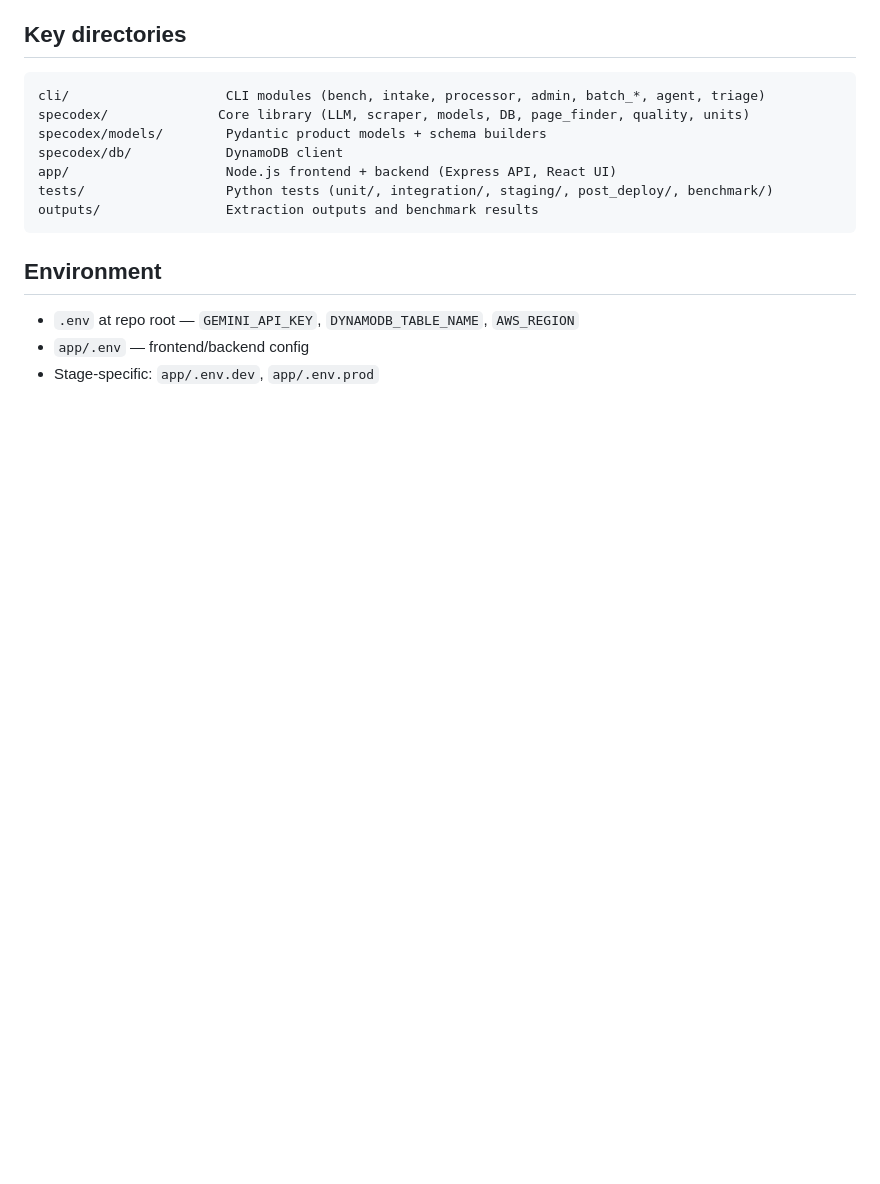
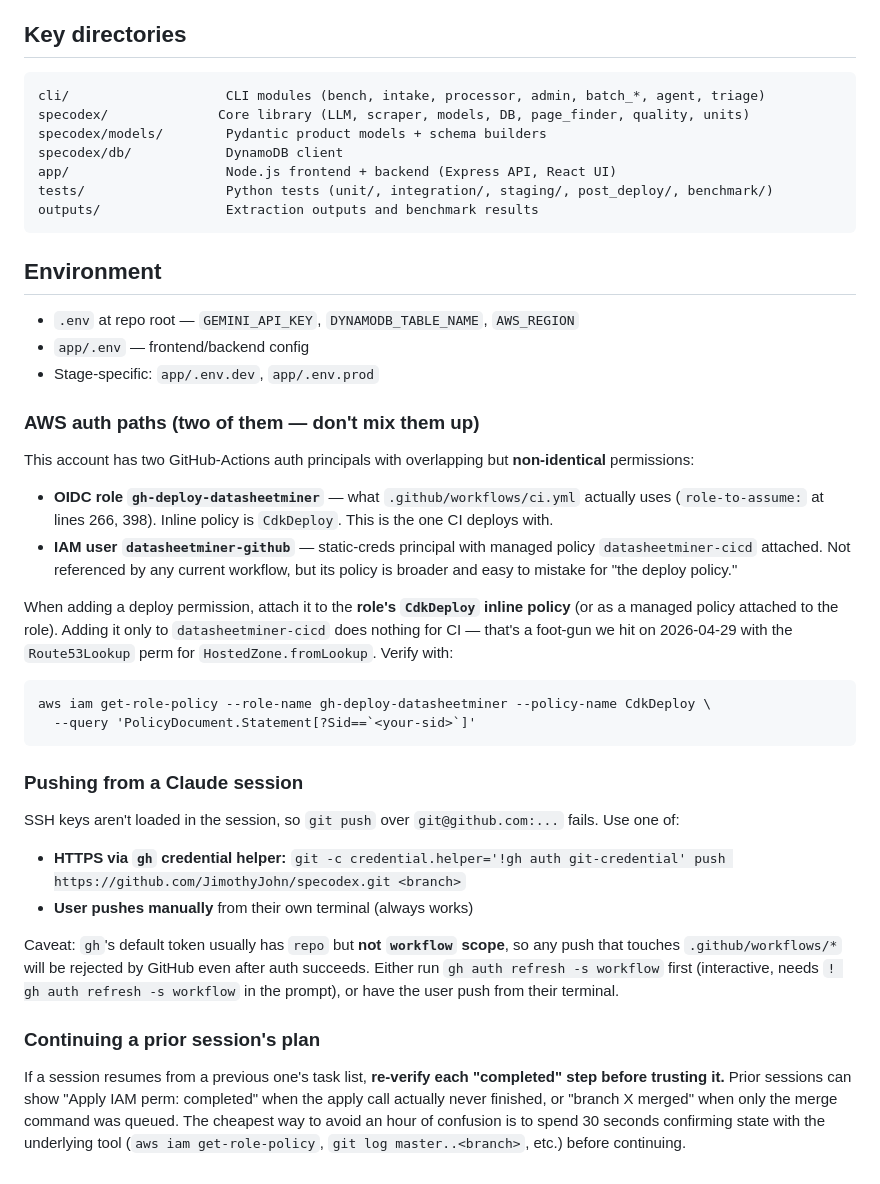
Before and after one commit to JimothyJohn/datasheetminer, a Markdown page: CLAUDE.md, the part around the change. Rendered like a GitHub page; blank space fills up the shorter version.

Commit message:
CLAUDE.md: AWS auth foot-gun + Claude session push notes
Three additions, all from things this session and yesterday's session
hit at runtime:

- AWS auth paths: the OIDC role gh-deploy-datasheetminer (which CI
  actually uses) vs the IAM user datasheetminer-github (whose policy
  is broader and easy to mistake). Cost an hour on 2026-04-29 when a
  Route53Lookup perm got attached to the user's policy and CI
  silently kept failing.
- Pushing from a Claude session: SSH unavailable; use the gh
  credential helper or have the user push. Caveat about the workflow
  scope on gh's default token.
- Continuing a prior session's plan: re-verify "completed" steps
  before trusting them — the IAM-perm thing above presented exactly
  this way.

Co-Authored-By: Claude Opus 4.7 (1M context) <noreply@anthropic.com>

```diff
--- a/CLAUDE.md
+++ b/CLAUDE.md
@@ -190,3 +190,28 @@ After `./Quickstart deploy --stage <stage>` returns, confirm the stack is actual
 - `.env` at repo root — `GEMINI_API_KEY`, `DYNAMODB_TABLE_NAME`, `AWS_REGION`
 - `app/.env` — frontend/backend config
 - Stage-specific: `app/.env.dev`, `app/.env.prod`
+
+### AWS auth paths (two of them — don't mix them up)
+
+This account has two GitHub-Actions auth principals with overlapping but **non-identical** permissions:
+
+- **OIDC role `gh-deploy-datasheetminer`** — what `.github/workflows/ci.yml` actually uses (`role-to-assume:` at lines 266, 398). Inline policy is `CdkDeploy`. This is the one CI deploys with.
+- **IAM user `datasheetminer-github`** — static-creds principal with managed policy `datasheetminer-cicd` attached. Not referenced by any current workflow, but its policy is broader and easy to mistake for "the deploy policy."
+
+When adding a deploy permission, attach it to the **role's `CdkDeploy` inline policy** (or as a managed policy attached to the role). Adding it only to `datasheetminer-cicd` does nothing for CI — that's a foot-gun we hit on 2026-04-29 with the `Route53Lookup` perm for `HostedZone.fromLookup`. Verify with:
+
+    aws iam get-role-policy --role-name gh-deploy-datasheetminer --policy-name CdkDeploy \
+      --query 'PolicyDocument.Statement[?Sid==`<your-sid>`]'
+
+### Pushing from a Claude session
+
+SSH keys aren't loaded in the session, so `git push` over `git@github.com:...` fails. Use one of:
+
+- **HTTPS via `gh` credential helper:** `git -c credential.helper='!gh auth git-credential' push https://github.com/JimothyJohn/specodex.git <branch>`
+- **User pushes manually** from their own terminal (always works)
+
+Caveat: `gh`'s default token usually has `repo` but **not `workflow` scope**, so any push that touches `.github/workflows/*` will be rejected by GitHub even after auth succeeds. Either run `gh auth refresh -s workflow` first (interactive, needs `! gh auth refresh -s workflow` in the prompt), or have the user push from their terminal.
+
+### Continuing a prior session's plan
+
+If a session resumes from a previous one's task list, **re-verify each "completed" step before trusting it.** Prior sessions can show "Apply IAM perm: completed" when the apply call actually never finished, or "branch X merged" when only the merge command was queued. The cheapest way to avoid an hour of confusion is to spend 30 seconds confirming state with the underlying tool (`aws iam get-role-policy`, `git log master..<branch>`, etc.) before continuing.
```
